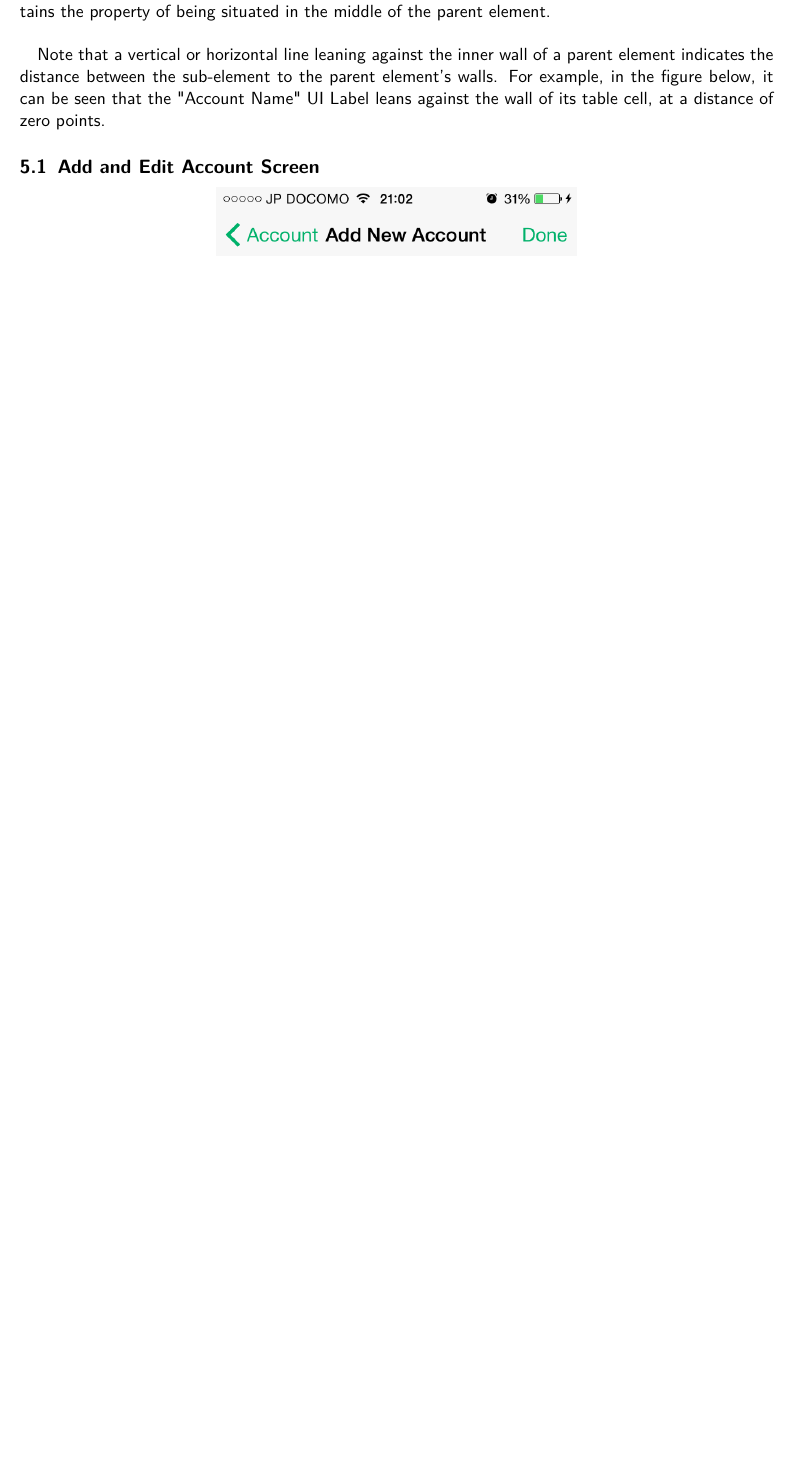
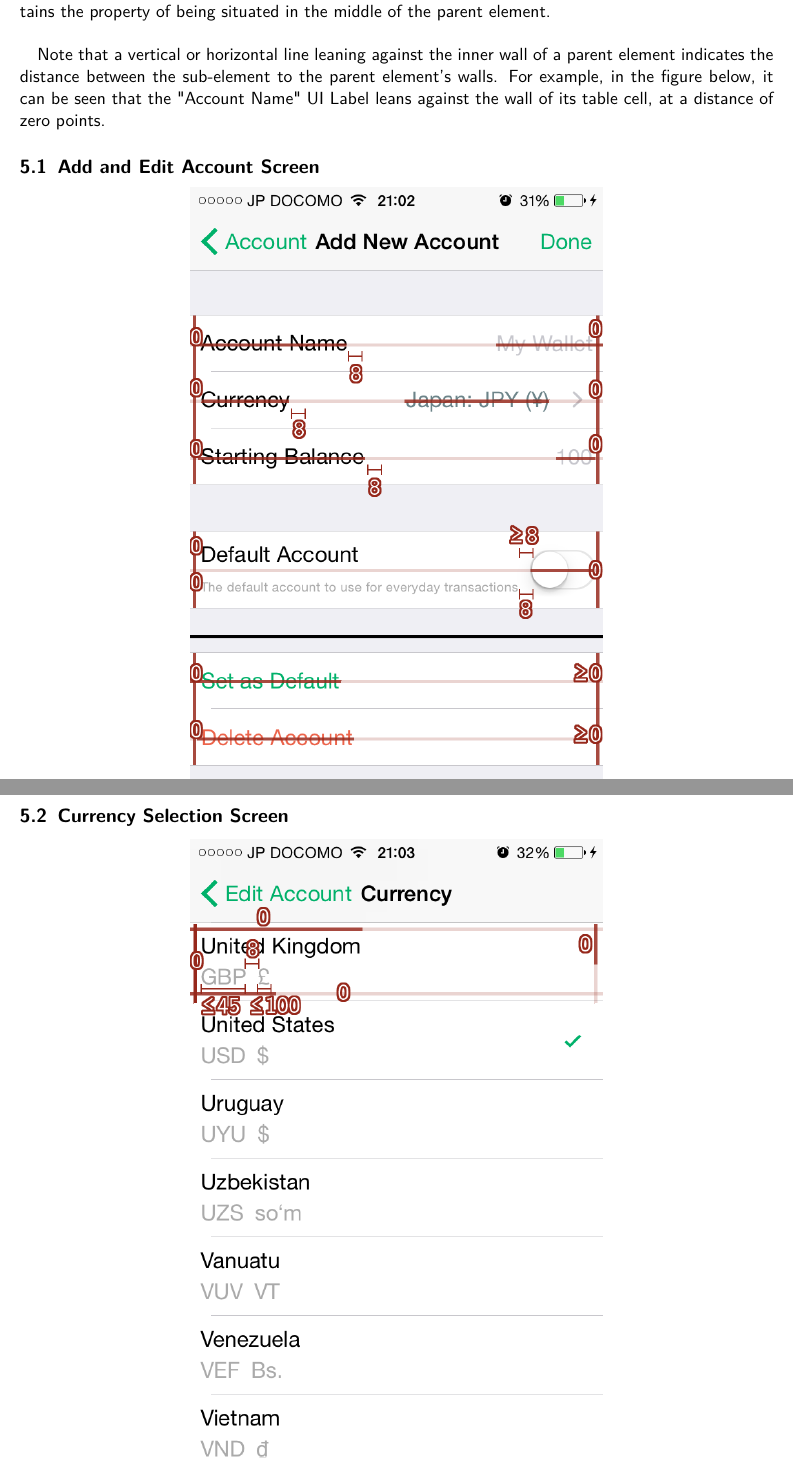
Before and after one commit to kieferyap/budget-bunny, a LaTeX document (BudgetBunny/Documents/main.tex, which reads BudgetBunny/Documents/design-specs.tex): part of page 22 of 22 before the commit and two parts of pages 22 and 23 of 23 after it, the two joined at a grey line, cut so that both start at the same text, the shorter picture padded with empty space. Compiled offline with pdfLaTeX.

Commit message:
Finished the design specs for the currency selection screen [ACC-0003] (#10)

```diff
--- a/BudgetBunny/Documents/design-specs.tex
+++ b/BudgetBunny/Documents/design-specs.tex
@@ -10,0 +13,2 @@ Note that a vertical or horizontal line leaning against the inner wall of a pare
+\bbsubsection{Currency Selection Screen}{currency-selection-screen}
+\centerline{\includegraphics[scale=0.4]{ACC-0001-2-design}}
```
Also changed, not shown: BudgetBunny/Documents/budget-bunny.pdf, BudgetBunny/Documents/images/ACC-0001-2-design.png (added), BudgetBunny/Documents/design-specs.tex (4 more changed lines).
